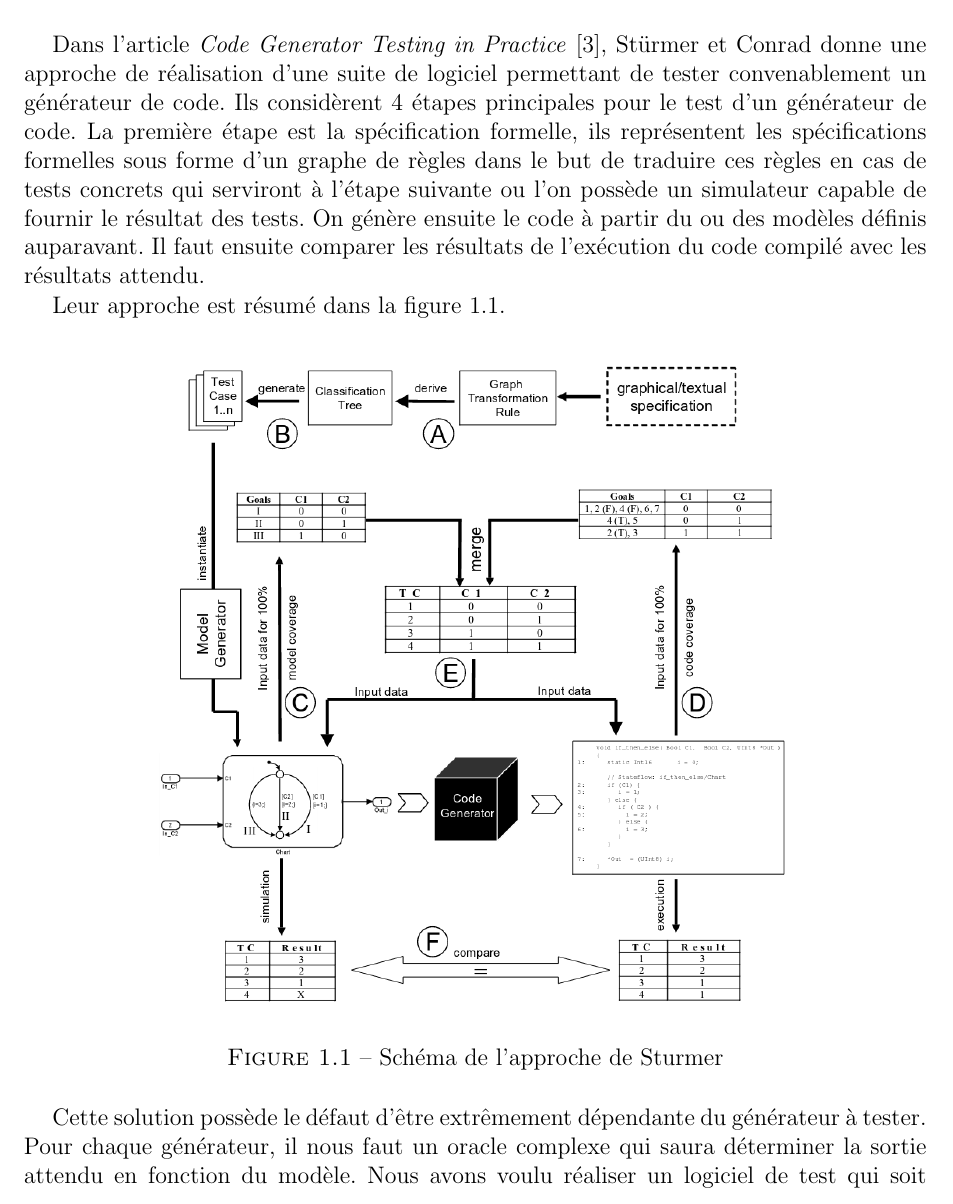
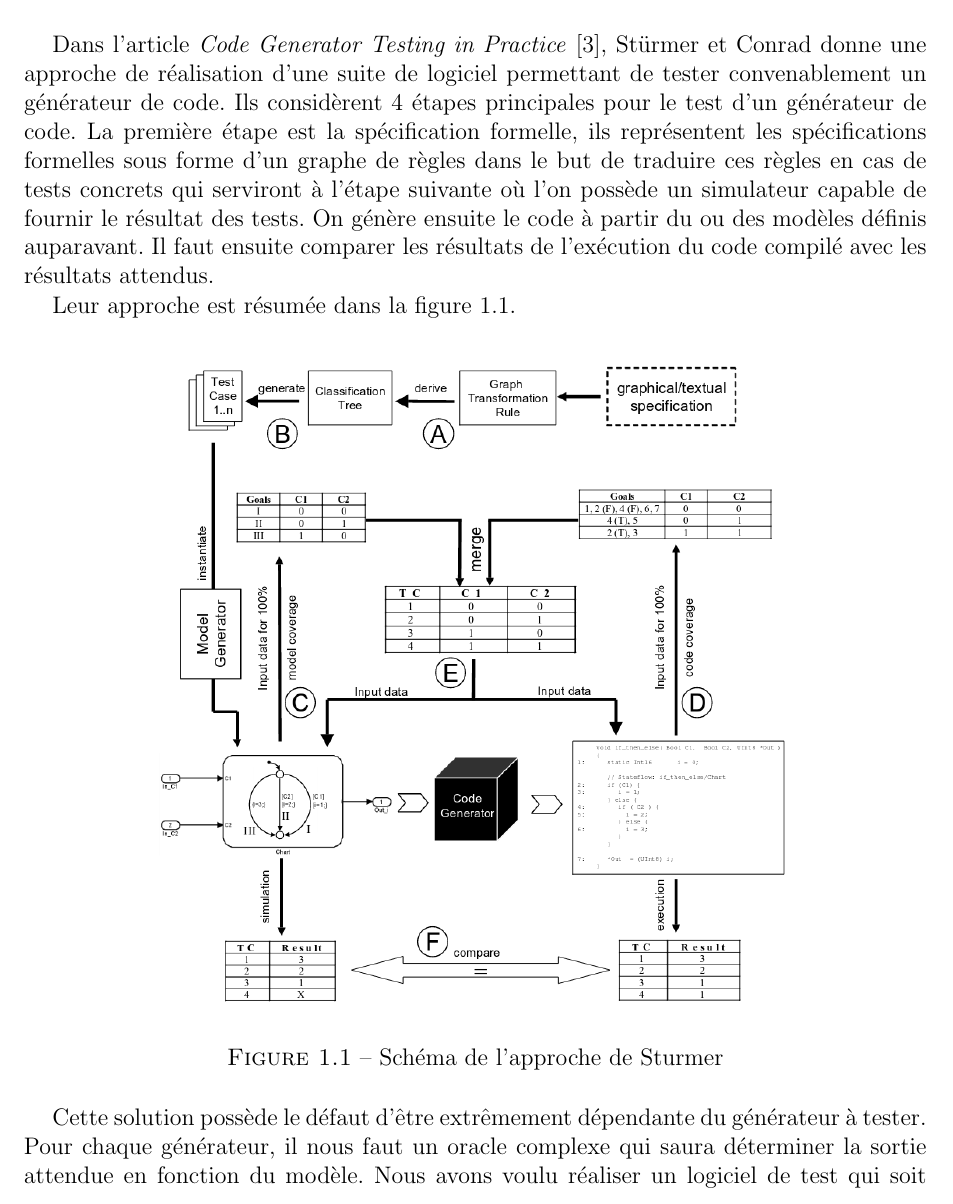
Before and after one commit to Livda/utonium, a LaTeX document (report/main.tex, which reads report/core_report/solution.tex): part of page 4 of 8, cut so that both start at the same text. Compiled offline with pdfLaTeX.

Commit message:
2nd relecture

```diff
--- a/report/core_report/solution.tex
+++ b/report/core_report/solution.tex
@@ -5,11 +5,11 @@
 Dans l'article \textit{Code Generator Testing in Practice} \cite{sturmer2004}, Stürmer et Conrad donne une approche de réalisation
 d'une suite de logiciel permettant de tester convenablement un générateur de code.
 Ils considèrent 4 étapes principales pour le test d'un générateur de code. La première étape est la spécification formelle, ils représentent les spécifications
-formelles sous forme d'un graphe de règles dans le but de traduire ces règles en cas de tests concrets qui serviront à l'étape suivante ou l'on possède
+formelles sous forme d'un graphe de règles dans le but de traduire ces règles en cas de tests concrets qui serviront à l'étape suivante où l'on possède
 un simulateur capable de fournir le résultat des tests. On génère ensuite le code à partir du ou des modèles définis auparavant. Il faut ensuite
-comparer les résultats de l’exécution du code compilé avec les résultats attendu.
+comparer les résultats de l’exécution du code compilé avec les résultats attendus.
 
-Leur approche est résumé dans la figure \ref{codegen}.
+Leur approche est résumée dans la figure \ref{codegen}.
 
 
 \begin{figure}[!ht]
@@ -22,7 +22,7 @@ Leur approche est résumé dans la figure \ref{codegen}.
 %Principaux points (json)
 
 Cette solution possède le défaut d'être extrêmement dépendante du générateur à tester. Pour chaque générateur, il nous faut un oracle complexe
-qui saura déterminer la sortie attendu en fonction du modèle. Nous avons voulu réaliser un logiciel de test qui soit facilement adaptable à des
+qui saura déterminer la sortie attendue en fonction du modèle. Nous avons voulu réaliser un logiciel de test qui soit facilement adaptable à des
 projets différents ayant peu de choses en commun.
 
 C'est pour cela que nous avons choisis de nous focaliser sur les dernières étapes, c'est à dire que
```
Also changed, not shown: report/core_report/solution.tex (10 more changed lines).
